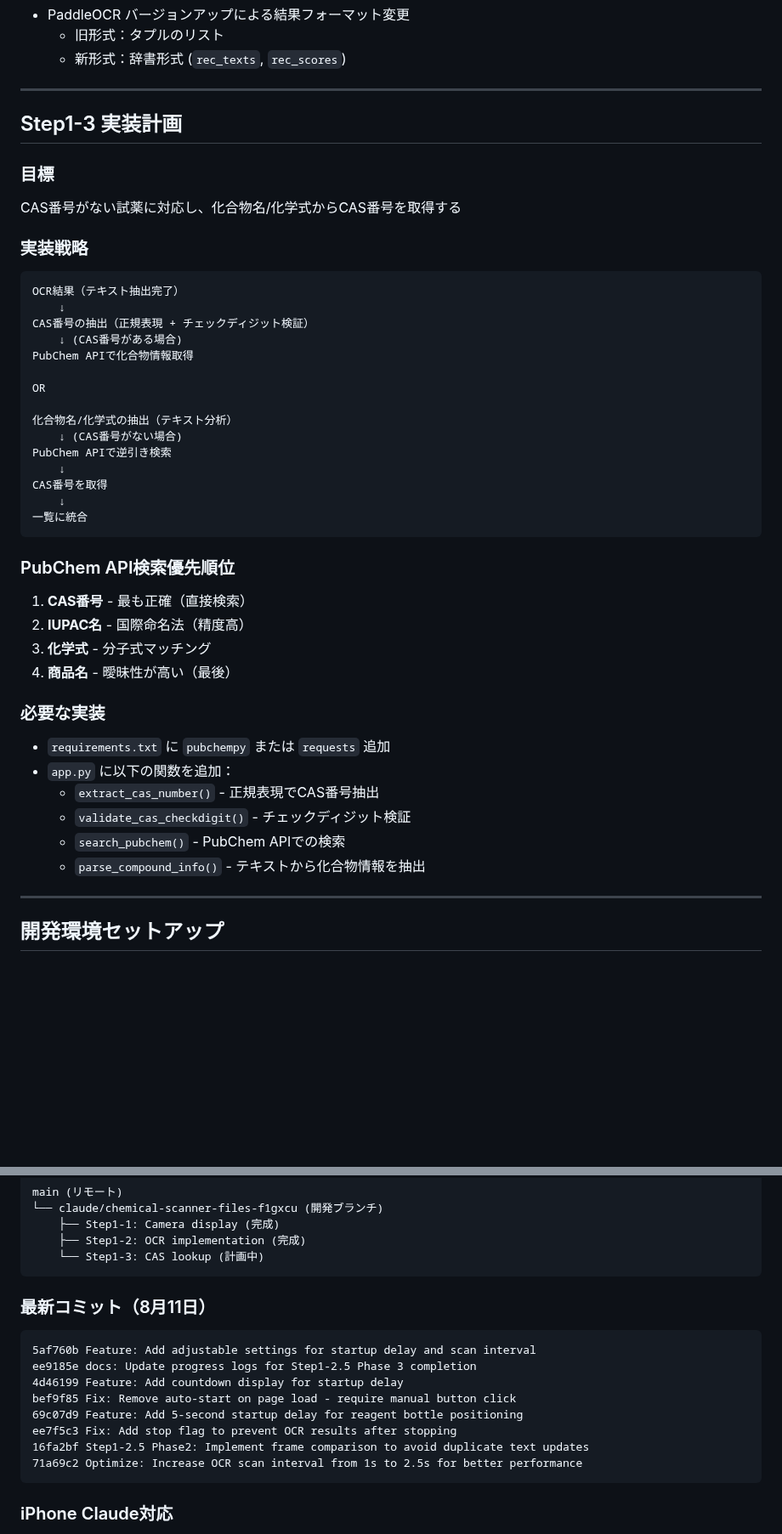
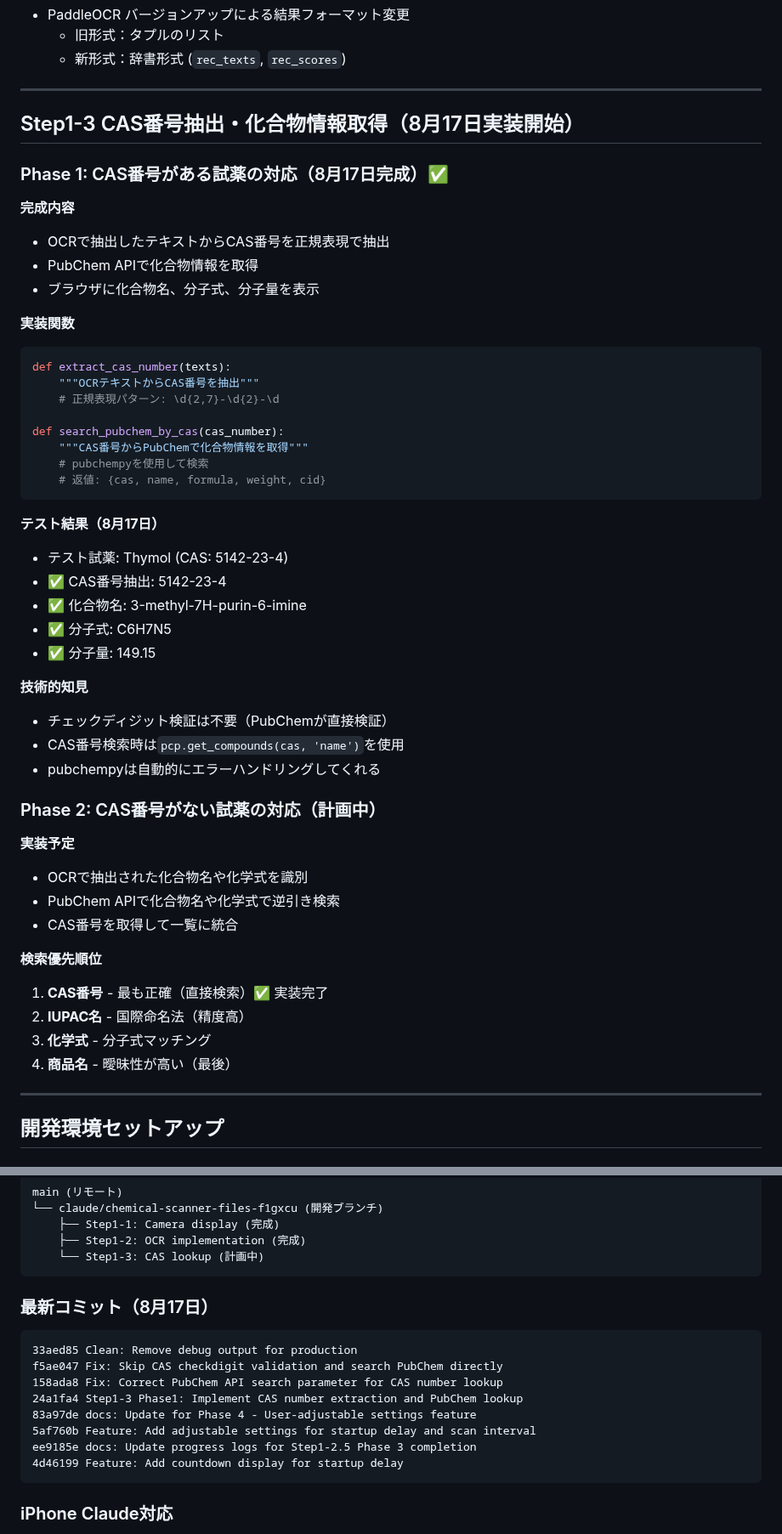
Before and after one commit to sakamoto93/chemical-scanner, a Markdown page: CLAUDE.md, 2 parts joined by grey strips. Shown at 85% size. Drawn GitHub-style; blank space fills up the shorter version.

````diff
--- a/CLAUDE.md
+++ b/CLAUDE.md
@@ -106,46 +106,51 @@ static/style.css:
 
 ---
 
-## Step1-3 実装計画
+## Step1-3 CAS番号抽出・化合物情報取得（8月17日実装開始）
 
-### 目標
-CAS番号がない試薬に対応し、化合物名/化学式からCAS番号を取得する
+### Phase 1: CAS番号がある試薬の対応（8月17日完成）✅
 
-### 実装戦略
+**完成内容**
+- OCRで抽出したテキストからCAS番号を正規表現で抽出
+- PubChem APIで化合物情報を取得
+- ブラウザに化合物名、分子式、分子量を表示
 
-```
-OCR結果（テキスト抽出完了）
-    ↓
-CAS番号の抽出（正規表現 + チェックディジット検証）
-    ↓ (CAS番号がある場合)
-PubChem APIで化合物情報取得
+**実装関数**
+```python
+def extract_cas_number(texts):
+    """OCRテキストからCAS番号を抽出"""
+    # 正規表現パターン: \d{2,7}-\d{2}-\d
 
-OR
-
-化合物名/化学式の抽出（テキスト分析）
-    ↓ (CAS番号がない場合)
-PubChem APIで逆引き検索
-    ↓
-CAS番号を取得
-    ↓
-一覧に統合
+def search_pubchem_by_cas(cas_number):
+    """CAS番号からPubChemで化合物情報を取得"""
+    # pubchempyを使用して検索
+    # 返値: {cas, name, formula, weight, cid}
 ```
 
-### PubChem API検索優先順位
+**テスト結果（8月17日）**
+- テスト試薬: Thymol (CAS: 5142-23-4)
+- ✅ CAS番号抽出: 5142-23-4
+- ✅ 化合物名: 3-methyl-7H-purin-6-imine
+- ✅ 分子式: C6H7N5
+- ✅ 分子量: 149.15
 
-1. **CAS番号** - 最も正確（直接検索）
+**技術的知見**
+- チェックディジット検証は不要（PubChemが直接検証）
+- CAS番号検索時は`pcp.get_compounds(cas, 'name')`を使用
+- pubchempyは自動的にエラーハンドリングしてくれる
+
+### Phase 2: CAS番号がない試薬の対応（計画中）
+
+**実装予定**
+- OCRで抽出された化合物名や化学式を識別
+- PubChem APIで化合物名や化学式で逆引き検索
+- CAS番号を取得して一覧に統合
+
+**検索優先順位**
+1. **CAS番号** - 最も正確（直接検索）✅ 実装完了
 2. **IUPAC名** - 国際命名法（精度高）
 3. **化学式** - 分子式マッチング
 4. **商品名** - 曖昧性が高い（最後）
-
-### 必要な実装
-
-- `requirements.txt` に `pubchempy` または `requests` 追加
-- `app.py` に以下の関数を追加：
-  - `extract_cas_number()` - 正規表現でCAS番号抽出
-  - `validate_cas_checkdigit()` - チェックディジット検証
-  - `search_pubchem()` - PubChem APIでの検索
-  - `parse_compound_info()` - テキストから化合物情報を抽出
 
 ---
 
@@ -188,17 +193,17 @@ main (リモート)
     └── Step1-3: CAS lookup (計画中)
 ```
 
-### 最新コミット（8月11日）
+### 最新コミット（8月17日）
 
 ```
+33aed85 Clean: Remove debug output for production
+f5ae047 Fix: Skip CAS checkdigit validation and search PubChem directly
+158ada8 Fix: Correct PubChem API search parameter for CAS number lookup
+24a1fa4 Step1-3 Phase1: Implement CAS number extraction and PubChem lookup
+83a97de docs: Update for Phase 4 - User-adjustable settings feature
 5af760b Feature: Add adjustable settings for startup delay and scan interval
 ee9185e docs: Update progress logs for Step1-2.5 Phase 3 completion
 4d46199 Feature: Add countdown display for startup delay
-bef9f85 Fix: Remove auto-start on page load - require manual button click
-69c07d9 Feature: Add 5-second startup delay for reagent bottle positioning
-ee7f5c3 Fix: Add stop flag to prevent OCR results after stopping
-16fa2bf Step1-2.5 Phase2: Implement frame comparison to avoid duplicate text updates
-71a69c2 Optimize: Increase OCR scan interval from 1s to 2.5s for better performance
 ```
 
 ### iPhone Claude対応
````
Also changed, not shown: other parts of CLAUDE.md (+19 -5 lines), Readme.md (+29 -14 lines).
